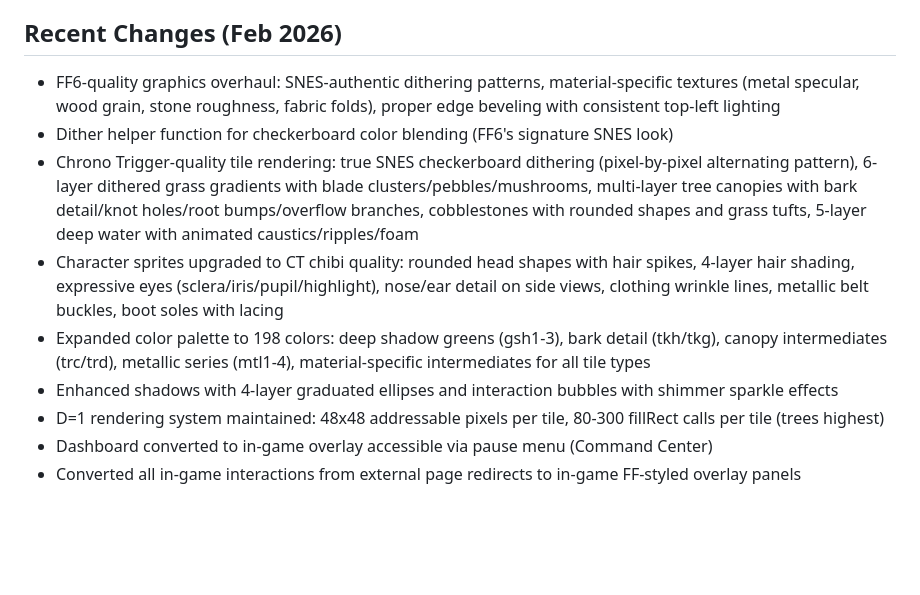
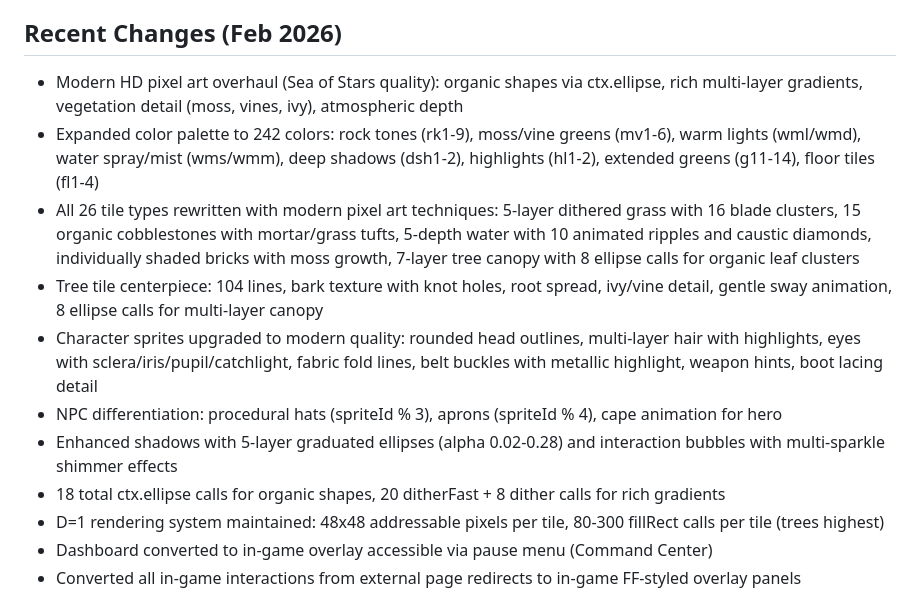
Before and after one commit to ikohnx/Tycoon-RPG, a Markdown page: replit.md, the part around the change. Drawn GitHub-style; blank space fills up the shorter version.

Commit message:
Update game visuals to modern high-definition pixel art style
Overhaul all 26 tile types and character sprites with organic shapes, richer color gradients, and enhanced details to achieve modern HD pixel art quality.

Replit-Commit-Author: Agent
Replit-Commit-Session-Id: 4b043af2-5487-4303-a72f-b2a293276437
Replit-Commit-Checkpoint-Type: full_checkpoint
Replit-Commit-Event-Id: 423f9e53-36bd-48f6-9ab8-8473205b522f
Replit-Commit-Screenshot-Url: https://storage.googleapis.com/screenshot-production-us-central1/18ed8a21-f530-41ed-9cf7-8e99185501dc/4b043af2-5487-4303-a72f-b2a293276437/HfMQVY5
Replit-Helium-Checkpoint-Created: true

```diff
--- a/replit.md
+++ b/replit.md
@@ -52,12 +52,14 @@ The game is built as a Flask web application with a responsive, mobile-first UI,
 -   **Mobile & Cross-Platform Support:** Full Progressive Web App (PWA) implementation for offline caching and "Add to Home Screen" functionality. Capacitor configuration for native iOS and Android builds. Responsive design enhancements for touch interactions, safe areas, and accessibility modes.
 
 ## Recent Changes (Feb 2026)
--   FF6-quality graphics overhaul: SNES-authentic dithering patterns, material-specific textures (metal specular, wood grain, stone roughness, fabric folds), proper edge beveling with consistent top-left lighting
--   Dither helper function for checkerboard color blending (FF6's signature SNES look)
--   Chrono Trigger-quality tile rendering: true SNES checkerboard dithering (pixel-by-pixel alternating pattern), 6-layer dithered grass gradients with blade clusters/pebbles/mushrooms, multi-layer tree canopies with bark detail/knot holes/root bumps/overflow branches, cobblestones with rounded shapes and grass tufts, 5-layer deep water with animated caustics/ripples/foam
--   Character sprites upgraded to CT chibi quality: rounded head shapes with hair spikes, 4-layer hair shading, expressive eyes (sclera/iris/pupil/highlight), nose/ear detail on side views, clothing wrinkle lines, metallic belt buckles, boot soles with lacing
--   Expanded color palette to 198 colors: deep shadow greens (gsh1-3), bark detail (tkh/tkg), canopy intermediates (trc/trd), metallic series (mtl1-4), material-specific intermediates for all tile types
--   Enhanced shadows with 4-layer graduated ellipses and interaction bubbles with shimmer sparkle effects
+-   Modern HD pixel art overhaul (Sea of Stars quality): organic shapes via ctx.ellipse, rich multi-layer gradients, vegetation detail (moss, vines, ivy), atmospheric depth
+-   Expanded color palette to 242 colors: rock tones (rk1-9), moss/vine greens (mv1-6), warm lights (wml/wmd), water spray/mist (wms/wmm), deep shadows (dsh1-2), highlights (hl1-2), extended greens (g11-14), floor tiles (fl1-4)
+-   All 26 tile types rewritten with modern pixel art techniques: 5-layer dithered grass with 16 blade clusters, 15 organic cobblestones with mortar/grass tufts, 5-depth water with 10 animated ripples and caustic diamonds, individually shaded bricks with moss growth, 7-layer tree canopy with 8 ellipse calls for organic leaf clusters
+-   Tree tile centerpiece: 104 lines, bark texture with knot holes, root spread, ivy/vine detail, gentle sway animation, 8 ellipse calls for multi-layer canopy
+-   Character sprites upgraded to modern quality: rounded head outlines, multi-layer hair with highlights, eyes with sclera/iris/pupil/catchlight, fabric fold lines, belt buckles with metallic highlight, weapon hints, boot lacing detail
+-   NPC differentiation: procedural hats (spriteId % 3), aprons (spriteId % 4), cape animation for hero
+-   Enhanced shadows with 5-layer graduated ellipses (alpha 0.02-0.28) and interaction bubbles with multi-sparkle shimmer effects
+-   18 total ctx.ellipse calls for organic shapes, 20 ditherFast + 8 dither calls for rich gradients
 -   D=1 rendering system maintained: 48x48 addressable pixels per tile, 80-300 fillRect calls per tile (trees highest)
 -   Dashboard converted to in-game overlay accessible via pause menu (Command Center)
 -   Converted all in-game interactions from external page redirects to in-game FF-styled overlay panels
```
